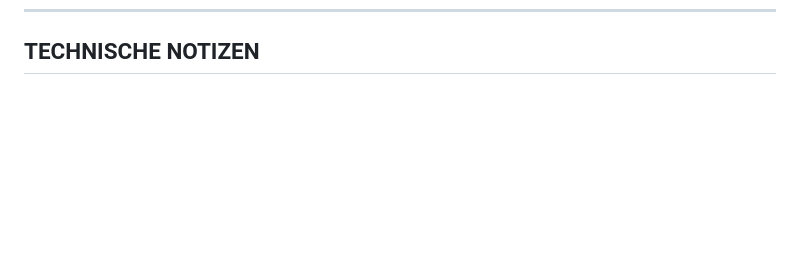
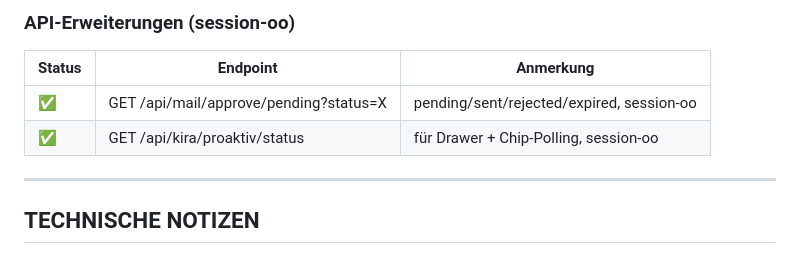
Before and after one commit to kaimarienfeld/kira-partner, a Markdown page: knowledge/Todo_checkliste.md, the part around one of its changes. Rendered like a GitHub page; blank space fills up the shorter version.

Commit message:
docs(tracking): session-oo session_log + Todo_checkliste aktualisiert
Co-Authored-By: Claude Sonnet 4.6 <noreply@anthropic.com>

```diff
--- a/knowledge/Todo_checkliste.md
+++ b/knowledge/Todo_checkliste.md
@@ -447,3 +488,11 @@ _Diese Punkte betreffen die direkte Kopplung zwischen Einstellungen und Kira's V
+### API-Erweiterungen (session-oo)
+| Status | Endpoint | Anmerkung |
+|--------|---------|-----------|
+| ✅ | GET /api/mail/approve/pending?status=X | pending/sent/rejected/expired, session-oo |
+| ✅ | GET /api/kira/proaktiv/status | für Drawer + Chip-Polling, session-oo |
+
+---
+
 ## TECHNISCHE NOTIZEN
 
 - **saveSettings()** liest Element-IDs aus dem DOM → neue Felder brauchen neue IDs + Eintrag in saveSettings()
```
Also changed, not shown: other parts of knowledge/Todo_checkliste.md (+41 -0 lines), knowledge/session_log.md (+23 -0 lines).
